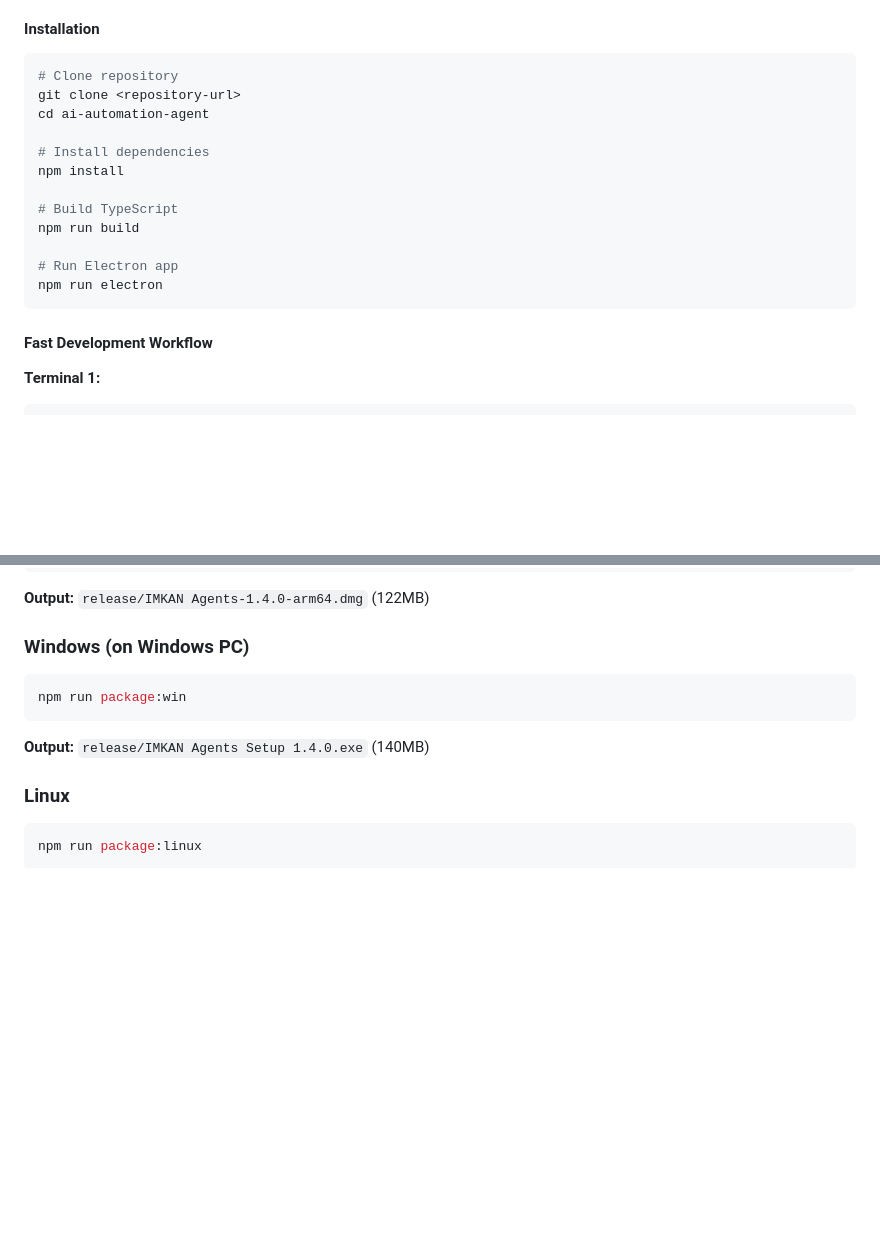
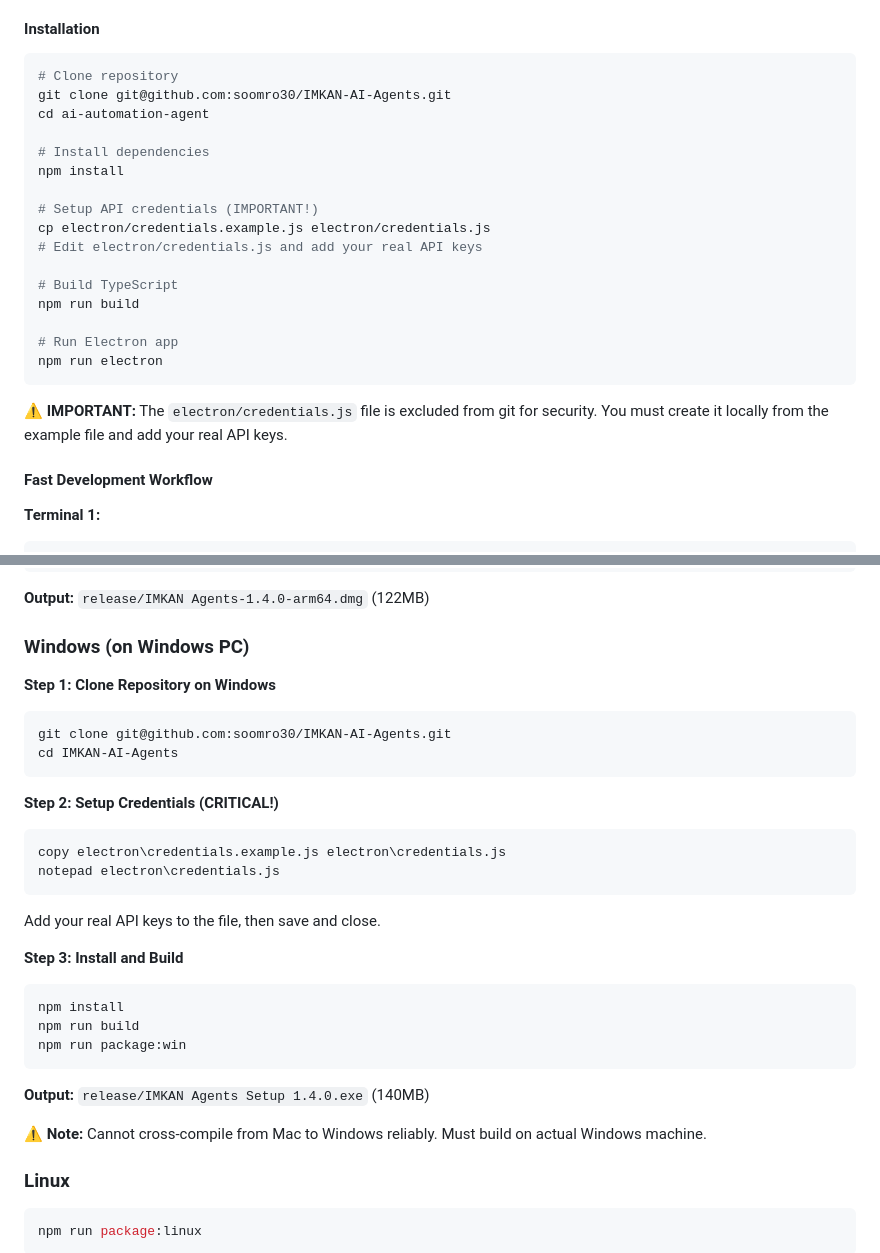
Before and after one commit to soomro30/IMKAN-AI-Agents, a Markdown page: README.md, 2 parts joined by grey strips. Drawn GitHub-style; blank space fills up the shorter version.

Commit message:
Update README with credentials workflow and Windows build instructions
- Added credentials setup steps to developer installation
- Documented Windows build process with step-by-step guide
- Added security warning about credentials.js exclusion
- Clarified repository URL for cloning

🤖 Generated with [Claude Code](https://claude.com/claude-code)

Co-Authored-By: Claude <noreply@anthropic.com>

````diff
--- a/README.md
+++ b/README.md
@@ -69,11 +69,15 @@ Fully automated title deed generation and download for Dari platform using Excel
 
 ```bash
 # Clone repository
-git clone <repository-url>
+git clone git@github.com:soomro30/IMKAN-AI-Agents.git
 cd ai-automation-agent
 
 # Install dependencies
 npm install
+
+# Setup API credentials (IMPORTANT!)
+cp electron/credentials.example.js electron/credentials.js
+# Edit electron/credentials.js and add your real API keys
 
 # Build TypeScript
 npm run build
@@ -81,6 +85,8 @@ npm run build
 # Run Electron app
 npm run electron
 ```
+
+**⚠️ IMPORTANT:** The `electron/credentials.js` file is excluded from git for security. You must create it locally from the example file and add your real API keys.
 
 #### Fast Development Workflow
 
@@ -139,10 +145,30 @@ npm run package:mac
 **Output:** `release/IMKAN Agents-1.4.0-arm64.dmg` (122MB)
 
 ### Windows (on Windows PC)
-```bash
+
+**Step 1: Clone Repository on Windows**
+```cmd
+git clone git@github.com:soomro30/IMKAN-AI-Agents.git
+cd IMKAN-AI-Agents
+```
+
+**Step 2: Setup Credentials (CRITICAL!)**
+```cmd
+copy electron\credentials.example.js electron\credentials.js
+notepad electron\credentials.js
+```
+Add your real API keys to the file, then save and close.
+
+**Step 3: Install and Build**
+```cmd
+npm install
+npm run build
 npm run package:win
 ```
+
 **Output:** `release/IMKAN Agents Setup 1.4.0.exe` (140MB)
+
+**⚠️ Note:** Cannot cross-compile from Mac to Windows reliably. Must build on actual Windows machine.
 
 ### Linux
 ```bash
````
